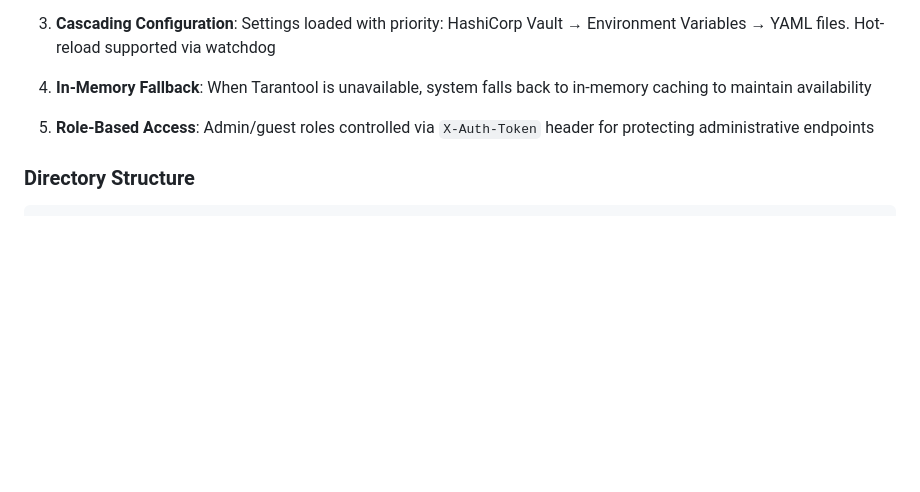
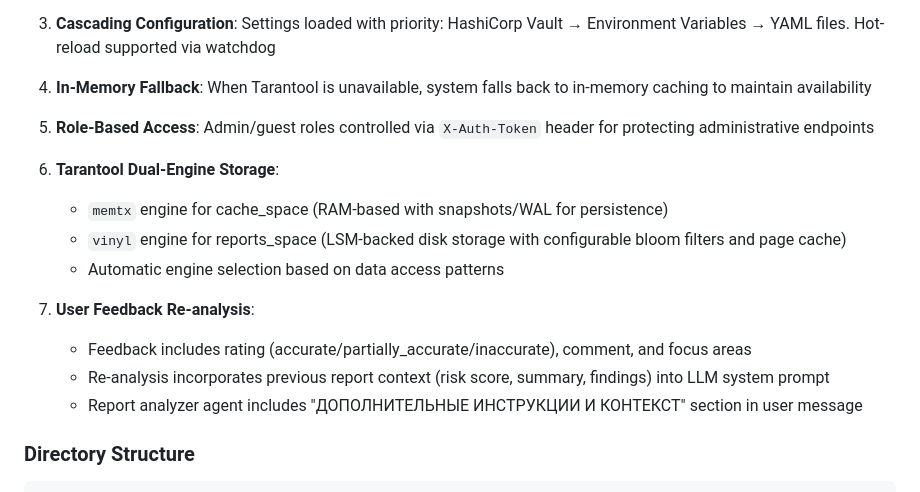
Before and after one commit to IvanKorch1289/client_analyze_agent, a Markdown page: replit.md, the part around the change. Drawn GitHub-style; blank space fills up the shorter version.

Commit message:
Update documentation with Tarantool dual-engine and feedback system details
Add information about Tarantool dual-engine storage and the user feedback re-analysis system to the documentation.

Replit-Commit-Author: Agent
Replit-Commit-Session-Id: 1e68c07e-4f9a-46a2-a2c6-d827bdb2518e
Replit-Commit-Checkpoint-Type: full_checkpoint
Replit-Commit-Event-Id: 2fe00ff2-b2b9-496f-bd88-d8402769fcae
Replit-Commit-Screenshot-Url: https://storage.googleapis.com/screenshot-production-us-central1/7ecdbe18-9b37-4d8c-88a1-ae6b1e2c09e2/1e68c07e-4f9a-46a2-a2c6-d827bdb2518e/QH5CW0z
Replit-Helium-Checkpoint-Created: true

````diff
--- a/replit.md
+++ b/replit.md
@@ -53,6 +53,16 @@ User Input → Orchestrator Agent → Data Collector (parallel sources)
 4. **In-Memory Fallback**: When Tarantool is unavailable, system falls back to in-memory caching to maintain availability
 
 5. **Role-Based Access**: Admin/guest roles controlled via `X-Auth-Token` header for protecting administrative endpoints
+
+6. **Tarantool Dual-Engine Storage**:
+   - `memtx` engine for cache_space (RAM-based with snapshots/WAL for persistence)
+   - `vinyl` engine for reports_space (LSM-backed disk storage with configurable bloom filters and page cache)
+   - Automatic engine selection based on data access patterns
+
+7. **User Feedback Re-analysis**:
+   - Feedback includes rating (accurate/partially_accurate/inaccurate), comment, and focus areas
+   - Re-analysis incorporates previous report context (risk score, summary, findings) into LLM system prompt
+   - Report analyzer agent includes "ДОПОЛНИТЕЛЬНЫЕ ИНСТРУКЦИИ И КОНТЕКСТ" section in user message
 
 ### Directory Structure
 ```
````
